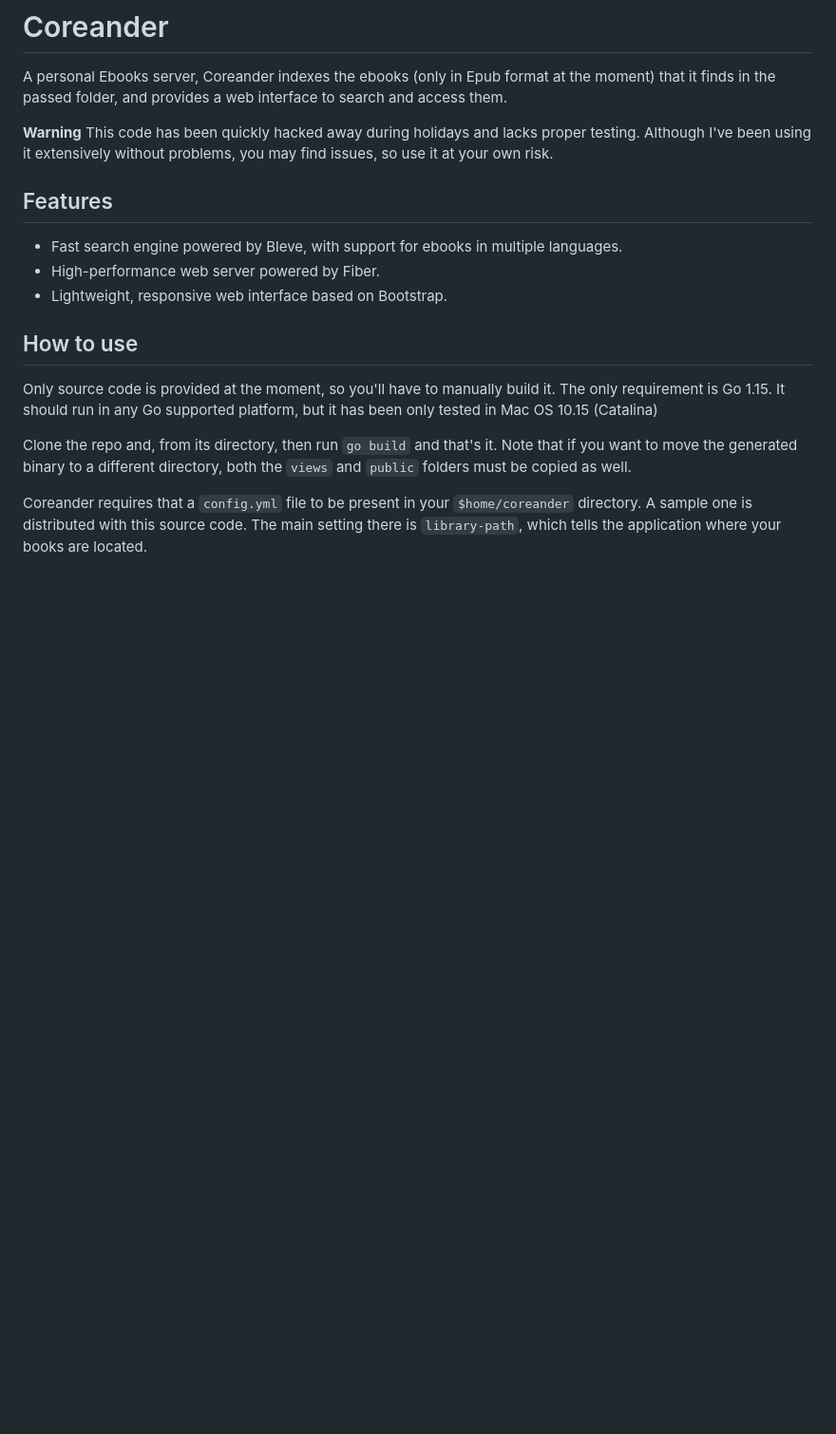
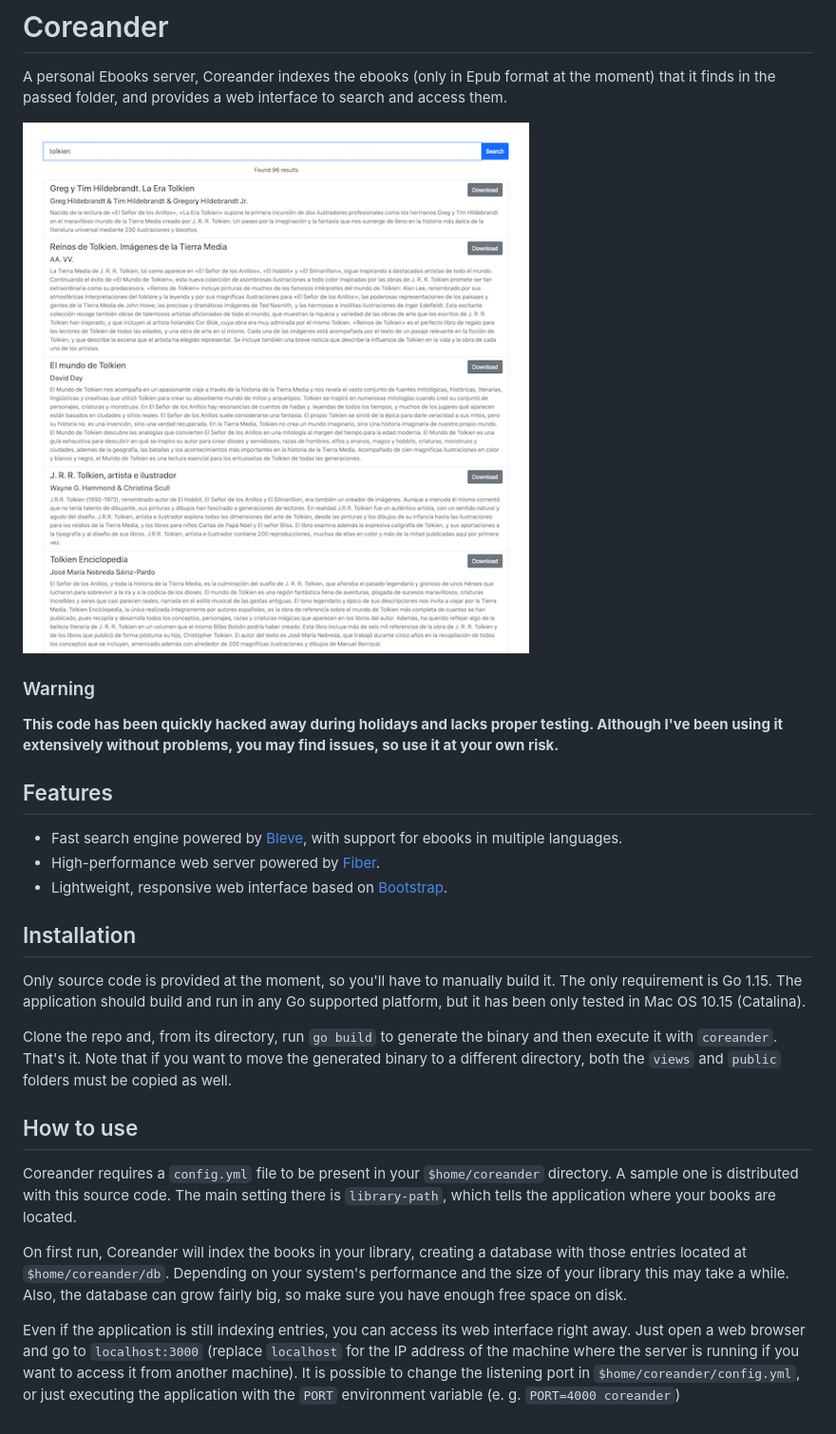
Before and after one commit to svera/coreander, a Markdown page: README.md, the part around the change. Shown: that part at 95% size. Drawn GitHub-style; pictures changed too: screenshot.png (added); blank space fills up the shorter version.

Commit message:
Improved readme and small internal adjustments

```diff
--- a/README.md
+++ b/README.md
@@ -1,18 +1,25 @@
 # Coreander
 A personal Ebooks server, Coreander indexes the ebooks (only in Epub format at the moment) that it finds in the passed folder, and provides a web interface to search and access them.
 
-**Warning**
-This code has been quickly hacked away during holidays and lacks proper testing. Although I've been using it extensively without problems, you may find issues, so use it at your own risk.
+![Coreander screenshot](screenshot.png)
+
+### Warning
+**This code has been quickly hacked away during holidays and lacks proper testing. Although I've been using it extensively without problems, you may find issues, so use it at your own risk.**
 
 ## Features
-* Fast search engine powered by Bleve, with support for ebooks in multiple languages.
-* High-performance web server powered by Fiber.
-* Lightweight, responsive web interface based on Bootstrap.
+* Fast search engine powered by [Bleve](https://github.com/blevesearch/bleve), with support for ebooks in multiple languages.
+* High-performance web server powered by [Fiber](https://github.com/gofiber/fiber).
+* Lightweight, responsive web interface based on [Bootstrap](https://getbootstrap.com/).
+
+## Installation
+Only source code is provided at the moment, so you'll have to manually build it. The only requirement is Go 1.15.
+The application should build and run in any Go supported platform, but it has been only tested in Mac OS 10.15 (Catalina).
+
+Clone the repo and, from its directory, run `go build` to generate the binary and then execute it with `coreander`. That's it. Note that if you want to move the generated binary to a different directory, both the `views` and `public` folders must be copied as well.
 
 ## How to use
-Only source code is provided at the moment, so you'll have to manually build it. The only requirement is Go 1.15.
-It should run in any Go supported platform, but it has been only tested in Mac OS 10.15 (Catalina)
+Coreander requires a `config.yml` file to be present in your `$home/coreander` directory. A sample one is distributed with this source code. The main setting there is `library-path`, which tells the application where your books are located.
 
-Clone the repo and, from its directory, then run `go build` and that's it. Note that if you want to move the generated binary to a different directory, both the `views` and `public` folders must be copied as well.
+On first run, Coreander will index the books in your library, creating a database with those entries located at `$home/coreander/db`. Depending on your system's performance and the size of your library this may take a while. Also, the database can grow fairly big, so make sure you have enough free space on disk.
 
-Coreander requires that a `config.yml` file to be present in your `$home/coreander` directory. A sample one is distributed with this source code. The main setting there is `library-path`, which tells the application where your books are located.
+Even if the application is still indexing entries, you can access its web interface right away. Just open a web browser and go to `localhost:3000` (replace `localhost` for the IP address of the machine where the server is running if you want to access it from another machine). It is possible to change the listening port in `$home/coreander/config.yml`, or just executing the application with the `PORT` environment variable (e. g. `PORT=4000 coreander`)
```
Also changed, not shown: 12 other files.
